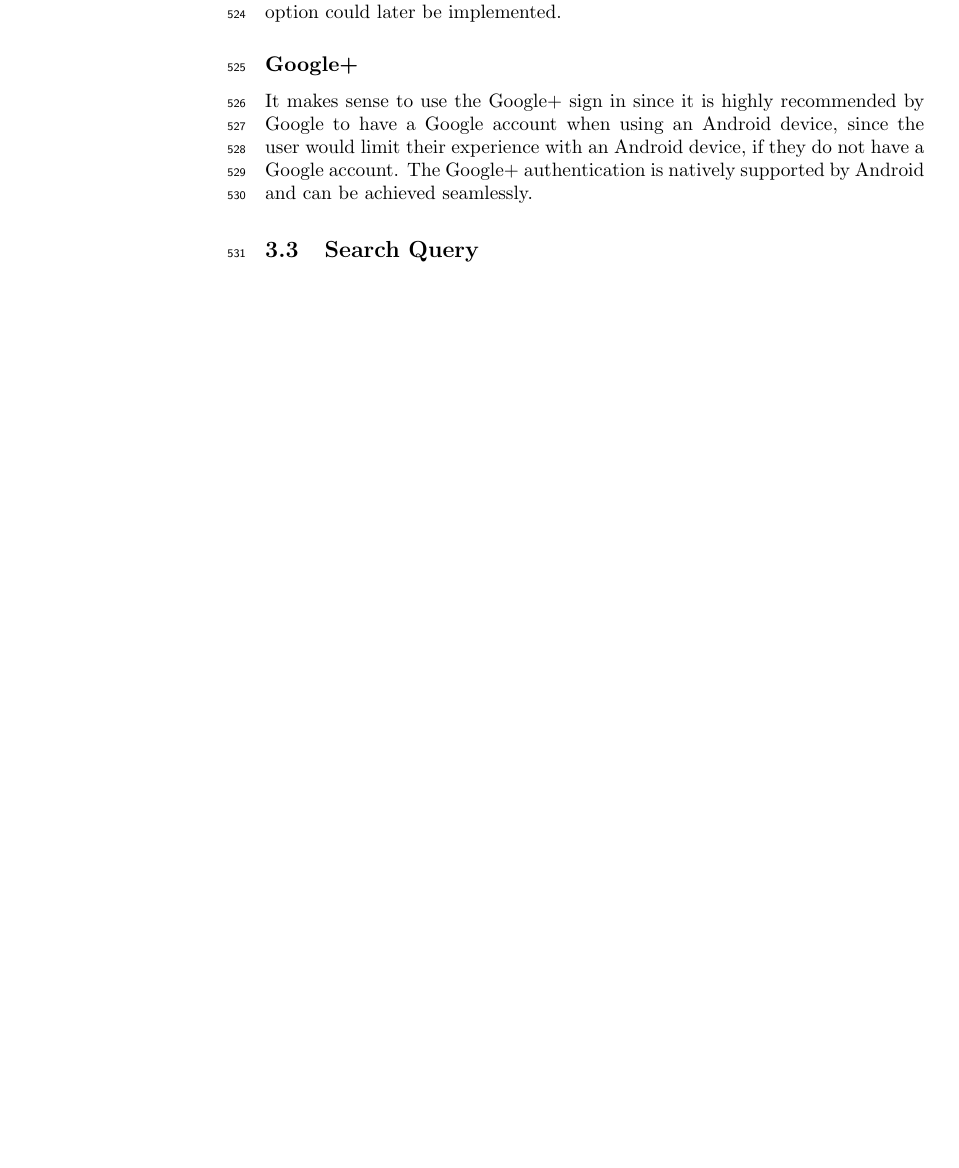
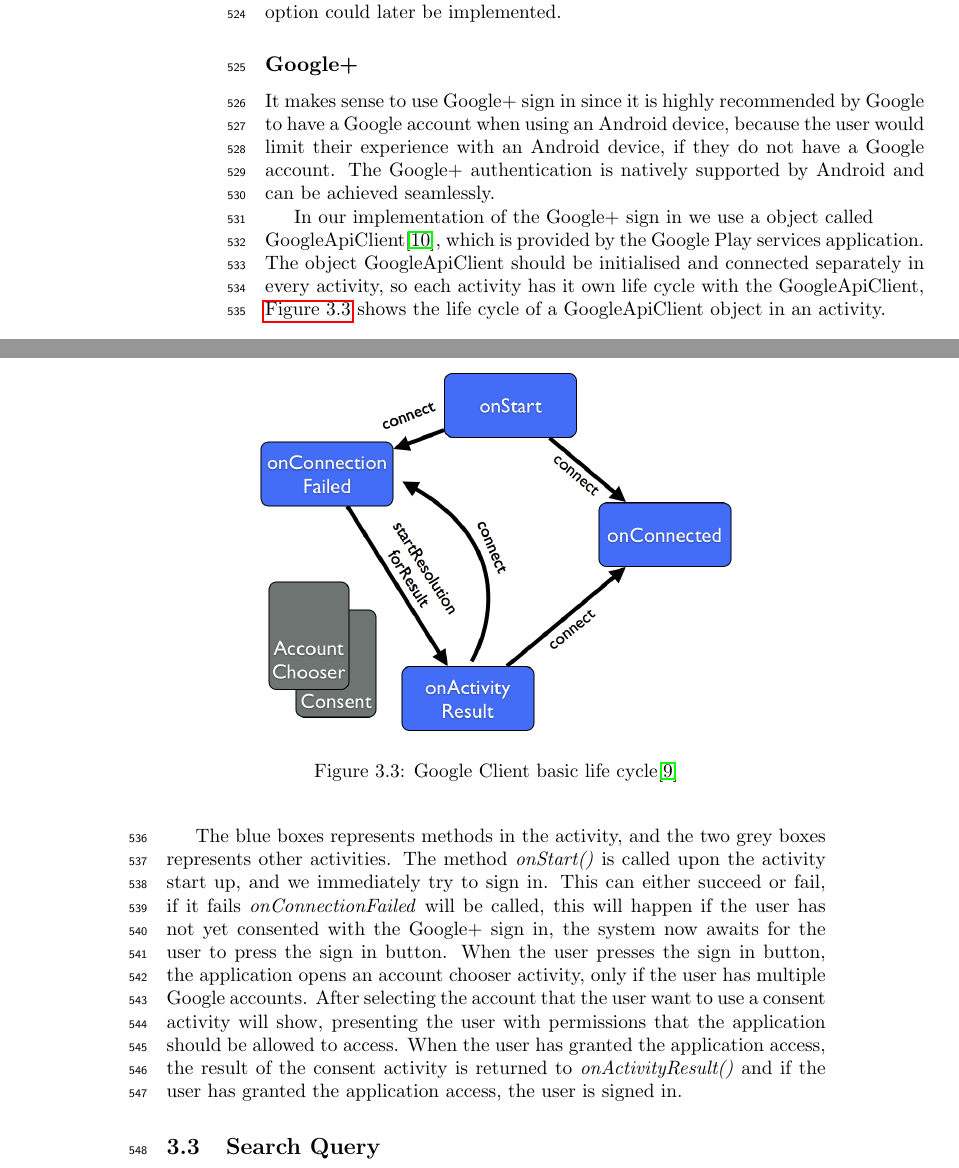
Before and after one commit to figa12/food-report, a LaTeX thesis (master.tex, which reads tex/authentication.tex): part of page 34 of 59 before the commit and two parts of pages 34 and 35 of 61 after it, the two joined at a grey line, cut so that both start at the same text, the shorter picture padded with empty space. Compiled offline with pdfLaTeX.

Commit message:
er begyndt på implementation af google+

```diff
--- a/tex/authentication.tex
+++ b/tex/authentication.tex
@@ -6,4 +6,17 @@
 Google recommends using the Google+ sign in for Android applications\todo{kilde?}, since the developer is able to gather information about the user through their Google+ account. The other sign in option could later be implemented.
 
 \subsection{Google+}
-It makes sense to use the Google+ sign in since it is highly recommended by Google to have a Google account when using an Android device, since the user would limit their experience with an Android device, if they do not have a Google account. The Google+ authentication is natively supported by Android and can be achieved seamlessly.
+It makes sense to use Google+ sign in since it is highly recommended by Google to have a Google account when using an Android device, because the user would limit their experience with an Android device, if they do not have a Google account.
+The Google+ authentication is natively supported by Android and can be achieved seamlessly.
+
+In our implementation of the Google+ sign in we use a object called \\GoogleApiClient\citep{googleapiclient-docs}, which is provided by the Google Play services application.
+The object GoogleApiClient should be initialised and connected separately in every activity, so each activity has it own life cycle with the GoogleApiClient, \autoref{fig:googleclientlifecycle} shows the life cycle of a GoogleApiClient object in an activity.
+\begin{figure}[H]
+\centering
+\includegraphics[width=0.8\linewidth]{img/googleclientflow.png}
+\caption{Google Client basic life cycle\cite{googleapiclient-lifecycle}}
+\label{fig:googleclientlifecycle}
+\end{figure}
+The blue boxes represents methods in the activity, and the two grey boxes represents other activities. The method \textit{onStart()} is called upon the activity start up, and we immediately try to sign in. This can either succeed or fail, if it fails \textit{onConnectionFailed} will be called, this will happen if the user has not yet consented with the Google+ sign in, the system now awaits for the user to press the sign in button.
+When the user presses the sign in button, the application opens an account chooser activity, only if the user has multiple Google accounts.
+After selecting the account that the user want to use a consent activity will show, presenting the user with permissions that the application should be allowed to access. When the user has granted the application access, the result of the consent activity is returned to \textit{onActivityResult()} and if the user has granted the application access, the user is signed in.
```
Also changed, not shown: bib/bibliografi.bib (+19 -4 lines), img/googleclientflow.png (added).
